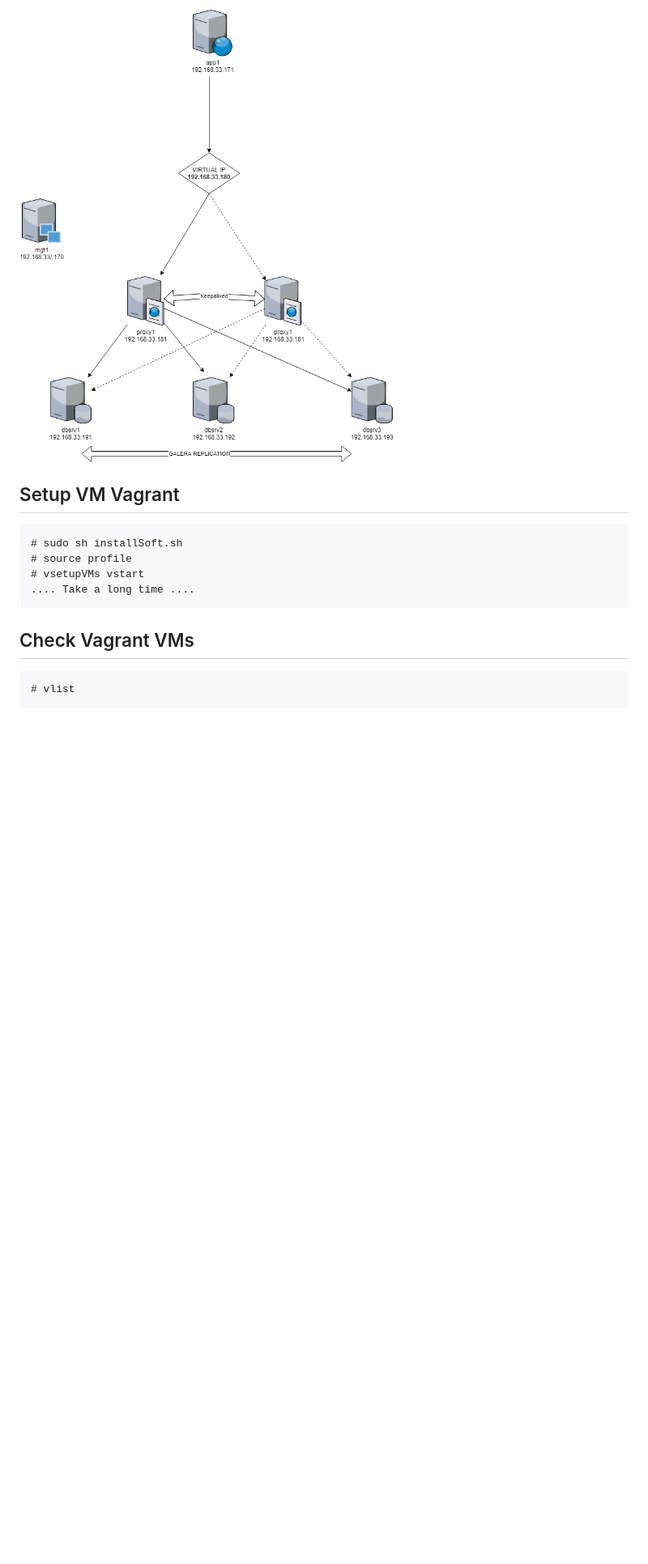
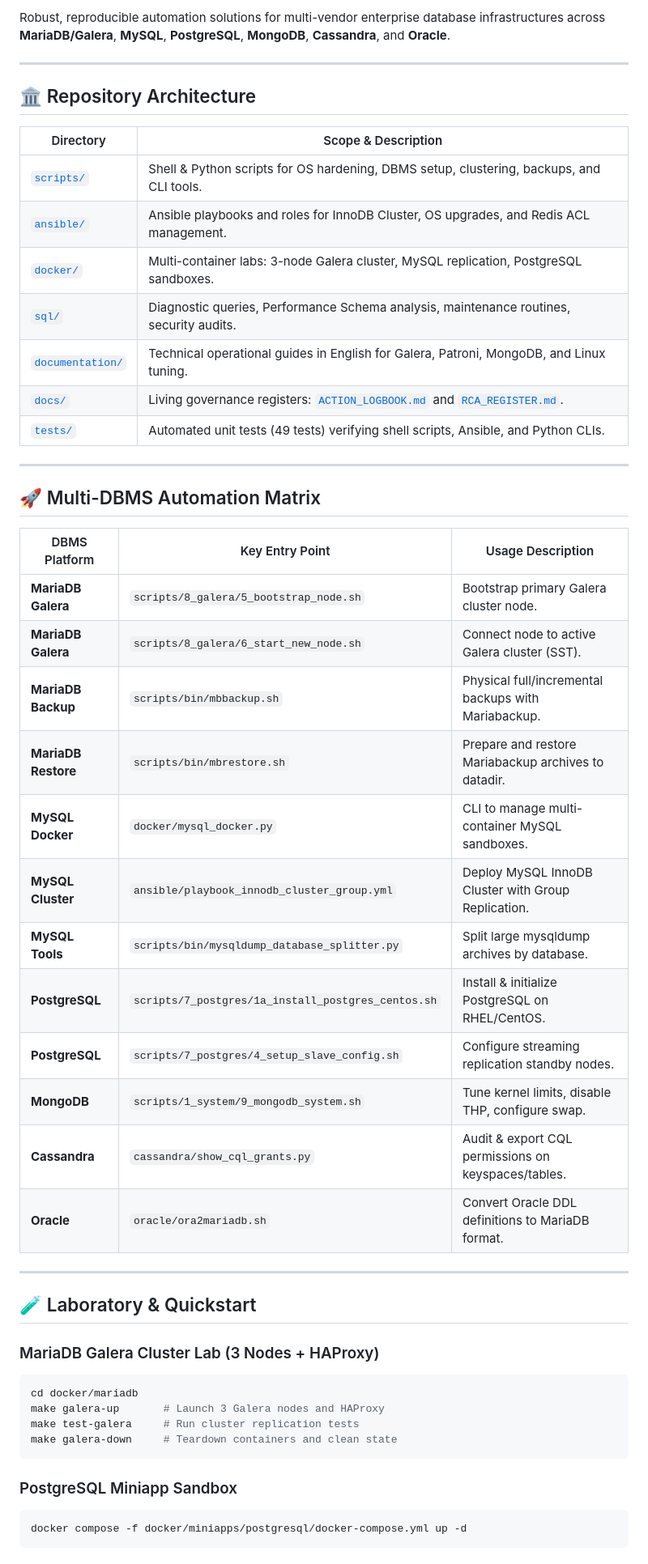
Before and after one commit to jmrenouard/dbscripts, a Markdown page: README.md, the part around one of its changes. Shown at 81% size. Rendered like a GitHub page; blank space fills up the shorter version.

````diff
--- a/README.md
+++ b/README.md
@@ -4,15 +7,53 @@
 
-![Architecture](https://raw.githubusercontent.com/jmrenouard/dbscripts/master/archi.png)
+Robust, reproducible automation solutions for multi-vendor enterprise database infrastructures across **MariaDB/Galera**, **MySQL**, **PostgreSQL**, **MongoDB**, **Cassandra**, and **Oracle**.
 
+---
 
-## Setup VM Vagrant ##
-```
-# sudo sh installSoft.sh
-# source profile
-# vsetupVMs vstart
-.... Take a long time ....
+## 🏛️ Repository Architecture
+
+| Directory | Scope & Description |
+|---|---|
+| [`scripts/`](scripts/) | Shell & Python scripts for OS hardening, DBMS setup, clustering, backups, and CLI tools. |
+| [`ansible/`](ansible/) | Ansible playbooks and roles for InnoDB Cluster, OS upgrades, and Redis ACL management. |
+| [`docker/`](docker/) | Multi-container labs: 3-node Galera cluster, MySQL replication, PostgreSQL sandboxes. |
+| [`sql/`](sql/) | Diagnostic queries, Performance Schema analysis, maintenance routines, security audits. |
+| [`documentation/`](documentation/) | Technical operational guides in English for Galera, Patroni, MongoDB, and Linux tuning. |
+| [`docs/`](docs/) | Living governance registers: [`ACTION_LOGBOOK.md`](docs/ACTION_LOGBOOK.md) and [`RCA_REGISTER.md`](docs/RCA_REGISTER.md). |
+| [`tests/`](tests/) | Automated unit tests (49 tests) verifying shell scripts, Ansible, and Python CLIs. |
+
+---
+
+## 🚀 Multi-DBMS Automation Matrix
+
+| DBMS Platform | Key Entry Point | Usage Description |
+|---|---|---|
+| **MariaDB Galera** | `scripts/8_galera/5_bootstrap_node.sh` | Bootstrap primary Galera cluster node. |
+| **MariaDB Galera** | `scripts/8_galera/6_start_new_node.sh` | Connect node to active Galera cluster (SST). |
+| **MariaDB Backup** | `scripts/bin/mbbackup.sh` | Physical full/incremental backups with Mariabackup. |
+| **MariaDB Restore**| `scripts/bin/mbrestore.sh` | Prepare and restore Mariabackup archives to datadir. |
+| **MySQL Docker**   | `docker/mysql_docker.py` | CLI to manage multi-container MySQL sandboxes. |
+| **MySQL Cluster**  | `ansible/playbook_innodb_cluster_group.yml` | Deploy MySQL InnoDB Cluster with Group Replication. |
+| **MySQL Tools**    | `scripts/bin/mysqldump_database_splitter.py` | Split large mysqldump archives by database. |
+| **PostgreSQL**     | `scripts/7_postgres/1a_install_postgres_centos.sh` | Install & initialize PostgreSQL on RHEL/CentOS. |
+| **PostgreSQL**     | `scripts/7_postgres/4_setup_slave_config.sh` | Configure streaming replication standby nodes. |
+| **MongoDB**        | `scripts/1_system/9_mongodb_system.sh` | Tune kernel limits, disable THP, configure swap. |
+| **Cassandra**      | `cassandra/show_cql_grants.py` | Audit & export CQL permissions on keyspaces/tables. |
+| **Oracle**         | `oracle/ora2mariadb.sh` | Convert Oracle DDL definitions to MariaDB format. |
+
+---
+
+## 🧪 Laboratory & Quickstart
+
+### MariaDB Galera Cluster Lab (3 Nodes + HAProxy)
+```bash
+cd docker/mariadb
+make galera-up       # Launch 3 Galera nodes and HAProxy
+make test-galera     # Run cluster replication tests
+make galera-down     # Teardown containers and clean state
 ```
 
-## Check Vagrant VMs ##
-    # vlist
+### PostgreSQL Miniapp Sandbox
+```bash
+docker compose -f docker/miniapps/postgresql/docker-compose.yml up -d
+```
 
````
Also changed, not shown: other parts of README.md (+27 -201 lines), docs/ACTION_LOGBOOK.md (+6 -0 lines), docs/RCA_REGISTER.md (+6 -0 lines).
